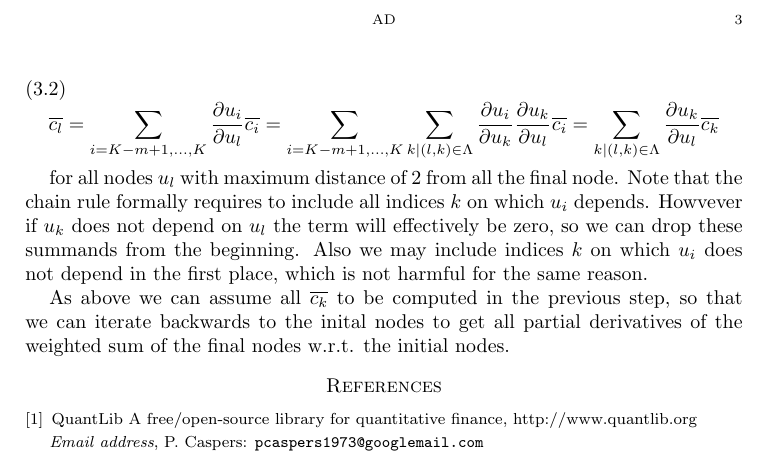
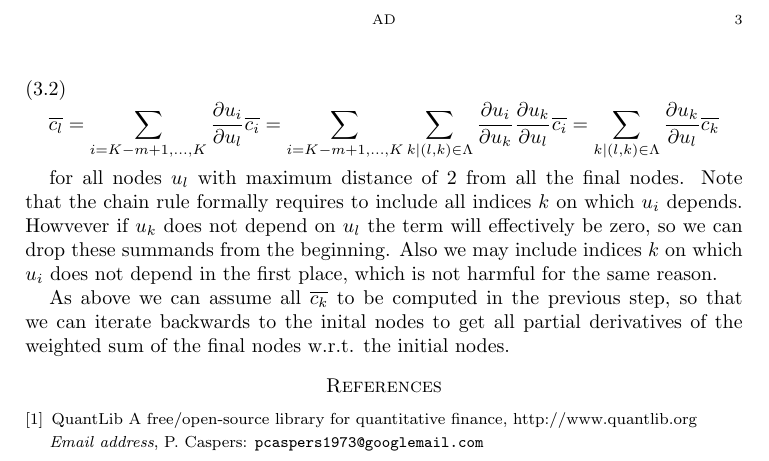
Before and after one commit to svangipu/doc, a LaTeX paper (ad/ad.tex): part of page 3 of 3, cut so that both start at the same text. Compiled offline with pdfLaTeX.

Commit message:
fix type

```diff
--- a/ad/ad.tex
+++ b/ad/ad.tex
@@ -149,7 +149,7 @@ Note that we compute a weighted sum in the dependent variables now. By setting a
 \overline{c_l} = \sum_{i=K-m+1,\dots,K} \frac{\partial u_i}{\partial u_l} \overline{c_i} = \sum_{i=K-m+1,\dots,K}\sum_{k|(l,k)\in\Lambda} \frac{\partial u_i}{\partial u_k}\frac{\partial u_k}{\partial u_l} \overline{c_i} = \sum_{k|(l,k)\in\Lambda} \frac{\partial u_k}{\partial u_l} \overline{c_k}
 \end{equation}
 
-for all nodes $u_l$ with maximum distance of $2$ from all the final node. Note that the chain rule formally requires to include all indices $k$ on which $u_i$ depends. Howvever if $u_k$ does not depend on $u_l$ the term will effectively be zero, so we can drop these summands from the beginning. Also we may include indices $k$ on which $u_i$ does not depend in the first place, which is not harmful for the same reason.
+for all nodes $u_l$ with maximum distance of $2$ from all the final nodes. Note that the chain rule formally requires to include all indices $k$ on which $u_i$ depends. Howvever if $u_k$ does not depend on $u_l$ the term will effectively be zero, so we can drop these summands from the beginning. Also we may include indices $k$ on which $u_i$ does not depend in the first place, which is not harmful for the same reason.
 
 As above we can assume all $\overline{c_k}$ to be computed in the previous step, so that we can iterate backwards to the inital nodes to get all partial derivatives of the weighted sum of the final nodes w.r.t. the initial nodes.
 
```
